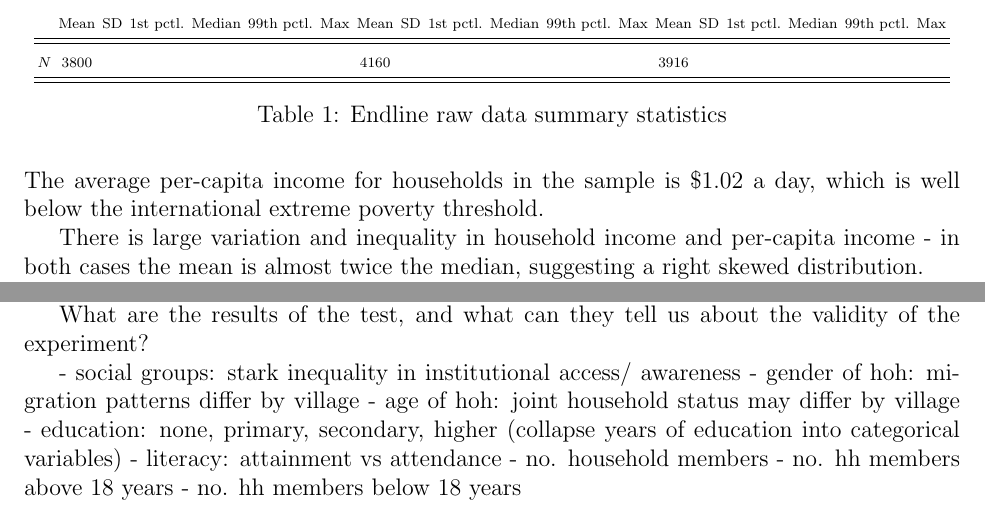
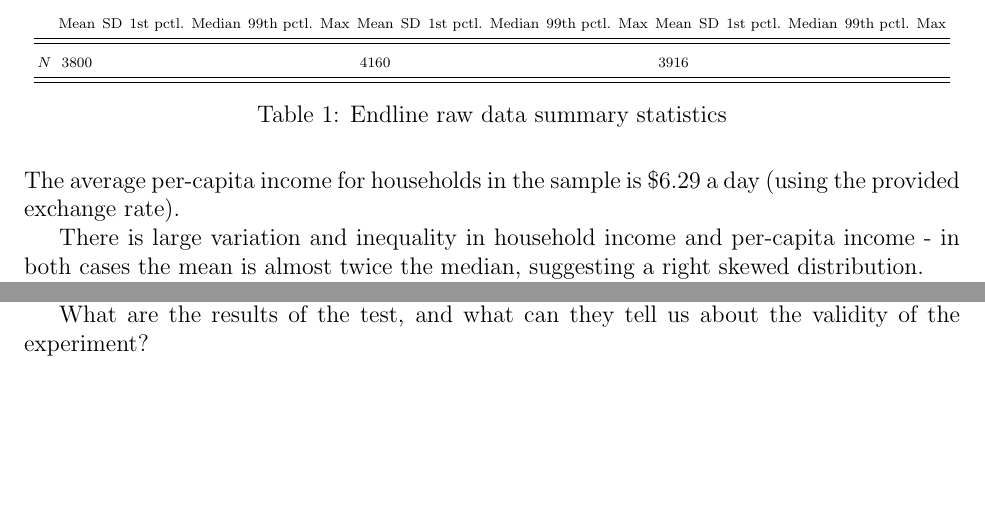
Before and after one commit to panditsidh/EGC_Stata_Test_070625-S278, a LaTeX document (main.tex): two parts of pages 1 and 4 of 6, joined at a grey line, cut so that both start at the same text, the shorter picture padded with empty space. Compiled offline with pdfLaTeX.

Commit message:
Updates from Overleaf

```diff
--- a/main.tex
+++ b/main.tex
@@ -46,7 +46,8 @@
 \end{table}
 
 
-The average per-capita income for households in the sample is \$1.02 a day, which is well below the international extreme poverty threshold.
+The average per-capita income for households in the sample is \$6.29 a day (using the provided exchange rate).
+
 
 There is large variation and inequality in household income and per-capita income - in both cases the mean is almost twice the median, suggesting a right skewed distribution.
 
@@ -116,14 +117,6 @@ What are the results of the test, and what can they tell us about the validity o
 experiment?
 
 
-- social groups: stark inequality in institutional access/ awareness
-- gender of hoh: migration patterns differ by village
-- age of hoh: joint household status may differ by village
-- education: none, primary, secondary, higher (collapse years of education into categorical variables)
-- literacy: attainment vs attendance
-- no. household members
-- no. hh members above 18 years
-- no. hh members below 18 years
 
 
 \begin{table}[H]
```
Also changed, not shown: main.tex (14 more changed lines).
